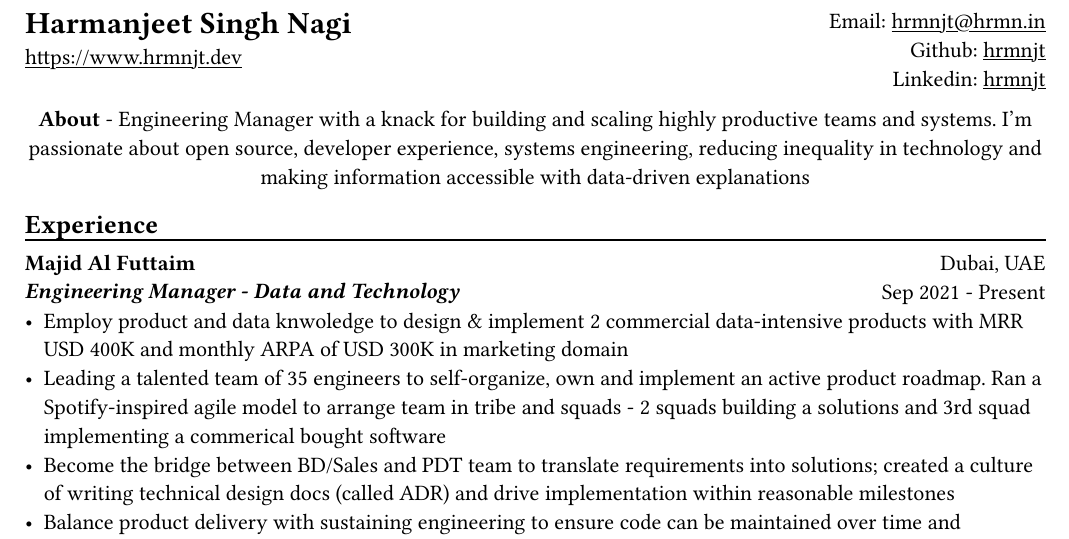
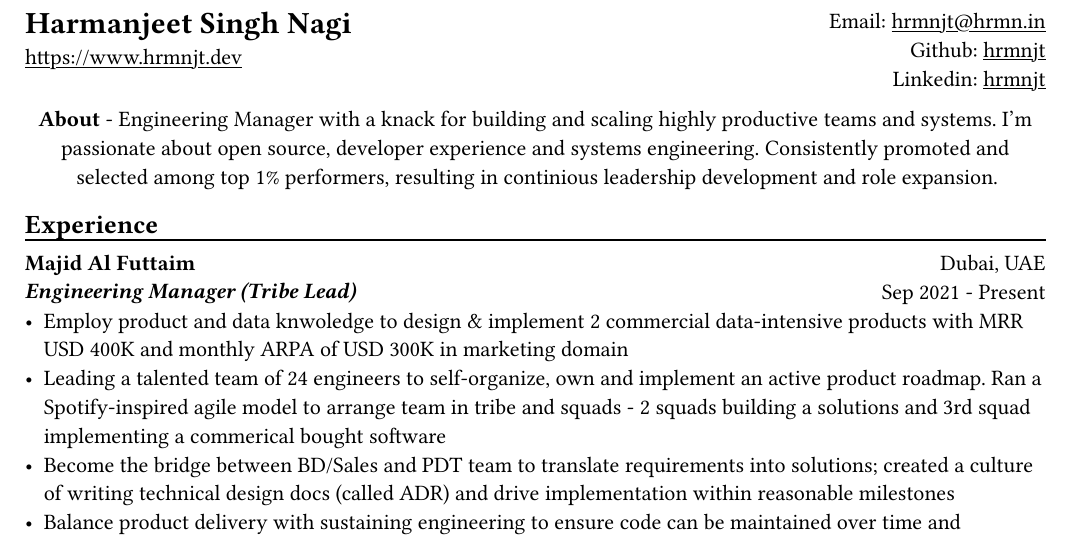
Before and after one commit to hrmnjt/resume, a Typst document (resume.typ): part of the page, cut so that both start at the same text. The pictures show the PDF file resume.pdf that the author committed with the source.

```diff
--- a/resume.typ
+++ b/resume.typ
@@ -42,9 +42,10 @@
     #set par(justify: false)
     *About* -
     Engineering Manager with a knack for building and scaling highly productive
-    teams and systems. I'm passionate about open source, developer experience,
-    systems engineering, reducing inequality in technology and making
-    information accessible with data-driven explanations
+    teams and systems. I'm passionate about open source, developer experience
+    and systems engineering. Consistently promoted and selected among top 1%
+    performers, resulting in continious leadership development and role
+    expansion.
 ]
 
 == Experience
@@ -54,7 +55,7 @@
     columns: (1fr, 1fr),
     align(left)[
         *Majid Al Futtaim* \
-        *#emph("Engineering Manager - Data and Technology")*
+        *#emph("Engineering Manager (Tribe Lead)")*
     ],
     align(right)[
         Dubai, UAE \
@@ -62,7 +63,7 @@
     ]
 )
 - Employ product and data knwoledge to design & implement 2 commercial data-intensive products with MRR USD 400K and monthly ARPA of USD 300K in marketing domain
-- Leading a talented team of 35 engineers to self-organize, own and implement an active product roadmap. Ran a Spotify-inspired agile model to arrange team in tribe and squads - 2 squads building a solutions and 3rd squad implementing a commerical bought software
+- Leading a talented team of 24 engineers to self-organize, own and implement an active product roadmap. Ran a Spotify-inspired agile model to arrange team in tribe and squads - 2 squads building a solutions and 3rd squad implementing a commerical bought software
 - Become the bridge between BD/Sales and PDT team to translate requirements into solutions; created a culture of writing technical design docs (called ADR) and drive implementation within reasonable milestones
 - Balance product delivery with sustaining engineering to ensure code can be maintained over time and iterations. Invested `~`30% average bandwidth on reducing technical debt and improving scalability
 - Be a proponent of open source solutions and convince team to employ learning and practices on observability, orchestration, documentation and security to promote organization culture. Conducted 20+ architecture review and actively participated in `>`70 hiring discussions over last year
```
Also changed, not shown: LICENSE-apache2.md (renamed from LICENSE.md), LICENSE-cc-by-nc-sa.md (added), README.md, resume.pdf, 1 other file.
